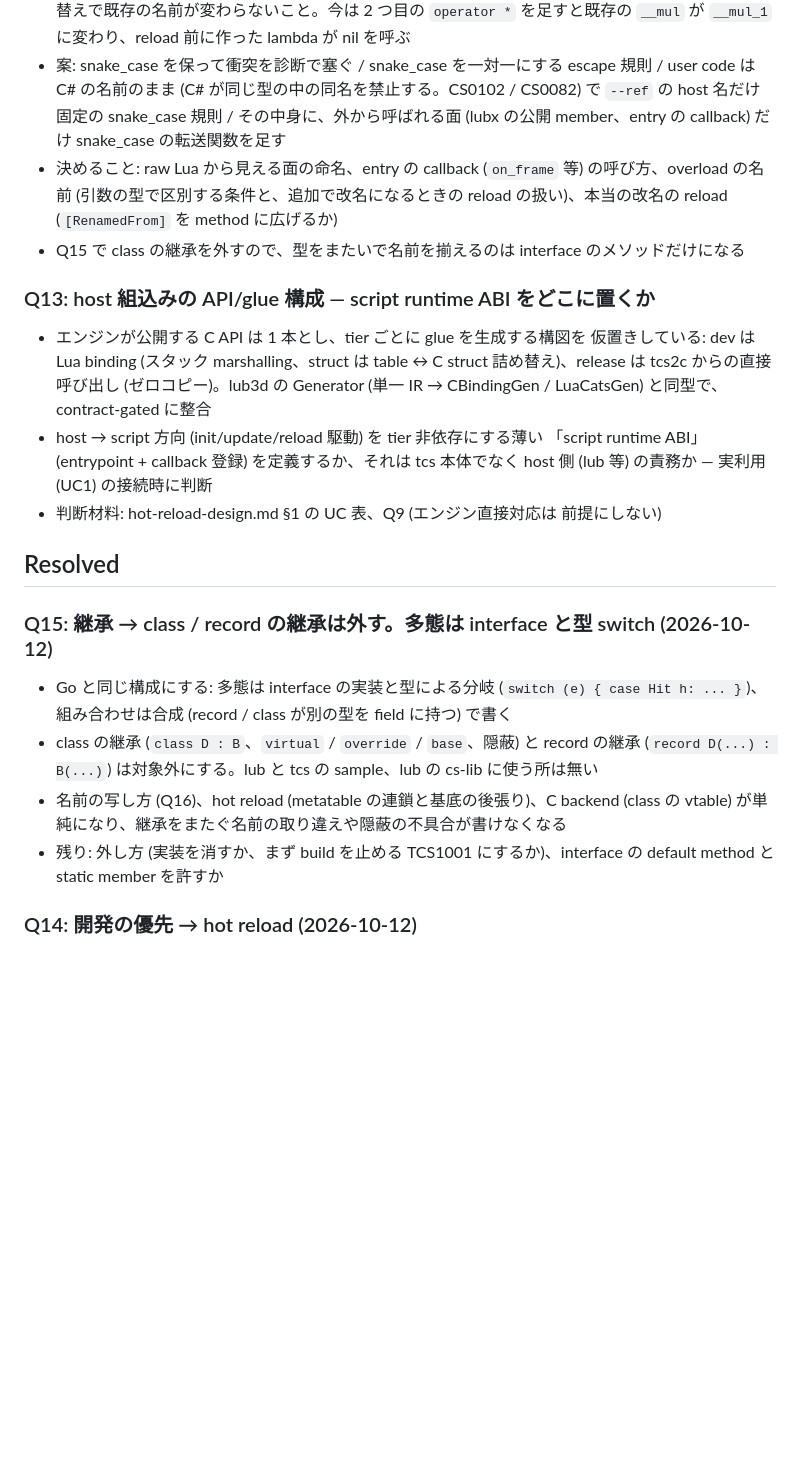
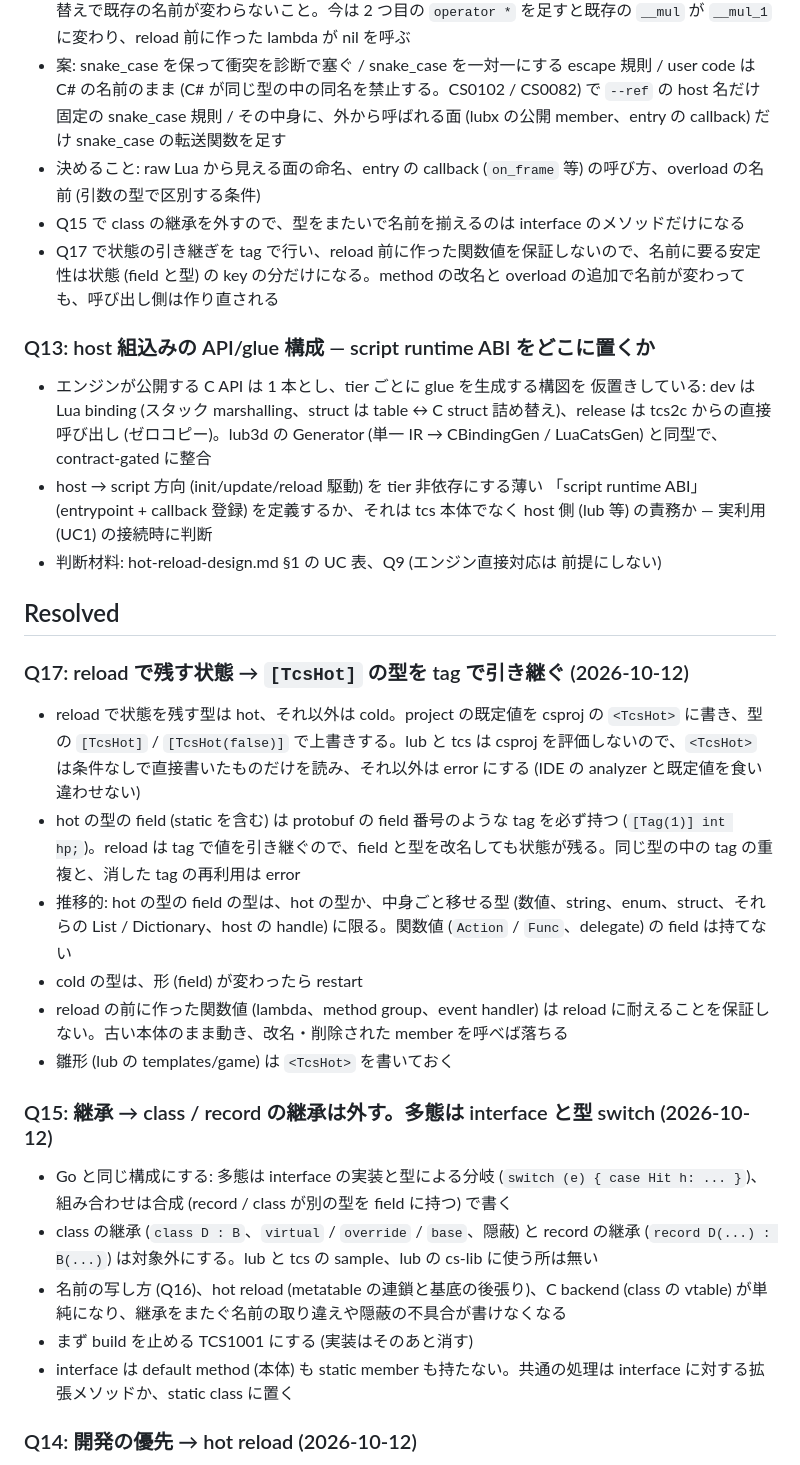
Before and after one commit to neguse/lub, a Markdown page: tcs/q.md, the part around the change. GitHub-like rendering; blank space fills up the shorter version.

Commit message:
docs: q.md に reload で残す状態 ([TcsHot] と tag) と interface の範囲を書く (neguse/tcs#199)
Claude-Session: https://claude.ai/code/session_01X2sfyNP8F1vFF9zUyyBKjb

Co-authored-by: Claude Opus 5.5 <noreply@anthropic.com>

```diff
--- a/tcs/q.md
+++ b/tcs/q.md
@@ -10,8 +10,9 @@
 - 今は `Shared/LuaNaming.cs` の snake_case 化がすべての名前を作り、IL に文字列で載り、tcs2c の C 名と lub-gen の host 名も同じ関数を使う。snake_case 化は大文字小文字の情報を落とす (`Rng` / `rng` / `RNG` → `rng`、`XMLValue` → `x_m_l_value`)
 - Q14 から、メンバーの名前は自分の宣言 (綴りと引数の型) だけで決まり、兄弟の追加・削除・並べ替えで既存の名前が変わらないこと。今は 2 つ目の `operator *` を足すと既存の `__mul` が `__mul_1` に変わり、reload 前に作った lambda が nil を呼ぶ
 - 案: snake_case を保って衝突を診断で塞ぐ / snake_case を一対一にする escape 規則 / user code は C# の名前のまま (C# が同じ型の中の同名を禁止する。CS0102 / CS0082) で `--ref` の host 名だけ固定の snake_case 規則 / その中身に、外から呼ばれる面 (lubx の公開 member、entry の callback) だけ snake_case の転送関数を足す
-- 決めること: raw Lua から見える面の命名、entry の callback (`on_frame` 等) の呼び方、overload の名前 (引数の型で区別する条件と、追加で改名になるときの reload の扱い)、本当の改名の reload (`[RenamedFrom]` を method に広げるか)
+- 決めること: raw Lua から見える面の命名、entry の callback (`on_frame` 等) の呼び方、overload の名前 (引数の型で区別する条件)
 - Q15 で class の継承を外すので、型をまたいで名前を揃えるのは interface のメソッドだけになる
+- Q17 で状態の引き継ぎを tag で行い、reload 前に作った関数値を保証しないので、名前に要る安定性は状態 (field と型) の key の分だけになる。method の改名と overload の追加で名前が変わっても、呼び出し側は作り直される
 
 ### Q13: host 組込みの API/glue 構成 — script runtime ABI をどこに置くか
 - エンジンが公開する C API は 1 本とし、tier ごとに glue を生成する構図を
@@ -27,11 +28,20 @@
 
 ## Resolved
 
+### Q17: reload で残す状態 → `[TcsHot]` の型を tag で引き継ぐ (2026-10-12)
+- reload で状態を残す型は hot、それ以外は cold。project の既定値を csproj の `<TcsHot>` に書き、型の `[TcsHot]` / `[TcsHot(false)]` で上書きする。lub と tcs は csproj を評価しないので、`<TcsHot>` は条件なしで直接書いたものだけを読み、それ以外は error にする (IDE の analyzer と既定値を食い違わせない)
+- hot の型の field (static を含む) は protobuf の field 番号のような tag を必ず持つ (`[Tag(1)] int hp;`)。reload は tag で値を引き継ぐので、field と型を改名しても状態が残る。同じ型の中の tag の重複と、消した tag の再利用は error
+- 推移的: hot の型の field の型は、hot の型か、中身ごと移せる型 (数値、string、enum、struct、それらの List / Dictionary、host の handle) に限る。関数値 (`Action` / `Func`、delegate) の field は持てない
+- cold の型は、形 (field) が変わったら restart
+- reload の前に作った関数値 (lambda、method group、event handler) は reload に耐えることを保証しない。古い本体のまま動き、改名・削除された member を呼べば落ちる
+- 雛形 (lub の templates/game) は `<TcsHot>` を書いておく
+
 ### Q15: 継承 → class / record の継承は外す。多態は interface と型 switch (2026-10-12)
 - Go と同じ構成にする: 多態は interface の実装と型による分岐 (`switch (e) { case Hit h: ... }`)、組み合わせは合成 (record / class が別の型を field に持つ) で書く
 - class の継承 (`class D : B`、`virtual` / `override` / `base`、隠蔽) と record の継承 (`record D(...) : B(...)`) は対象外にする。lub と tcs の sample、lub の cs-lib に使う所は無い
 - 名前の写し方 (Q16)、hot reload (metatable の連鎖と基底の後張り)、C backend (class の vtable) が単純になり、継承をまたぐ名前の取り違えや隠蔽の不具合が書けなくなる
-- 残り: 外し方 (実装を消すか、まず build を止める TCS1001 にするか)、interface の default method と static member を許すか
+- まず build を止める TCS1001 にする (実装はそのあと消す)
+- interface は default method (本体) も static member も持たない。共通の処理は interface に対する拡張メソッドか、static class に置く
 
 ### Q14: 開発の優先 → hot reload (2026-10-12)
 - 機能は hot reload と揃うものを優先し、揃わないもの (スカラー置換・inline 展開など、実行中の closure が古い呼び出し規約を持つもの) は優先度を落とす
```
